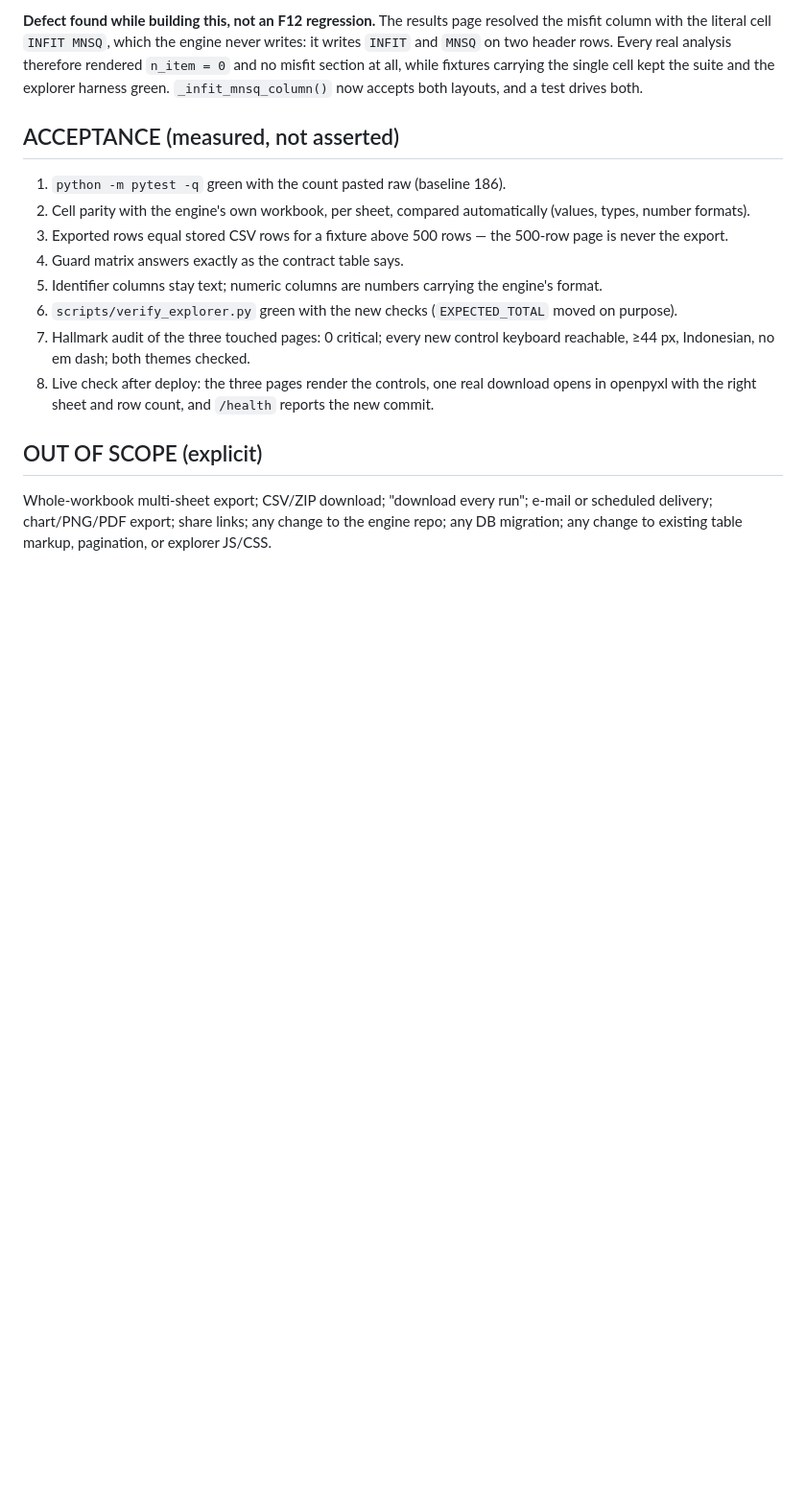
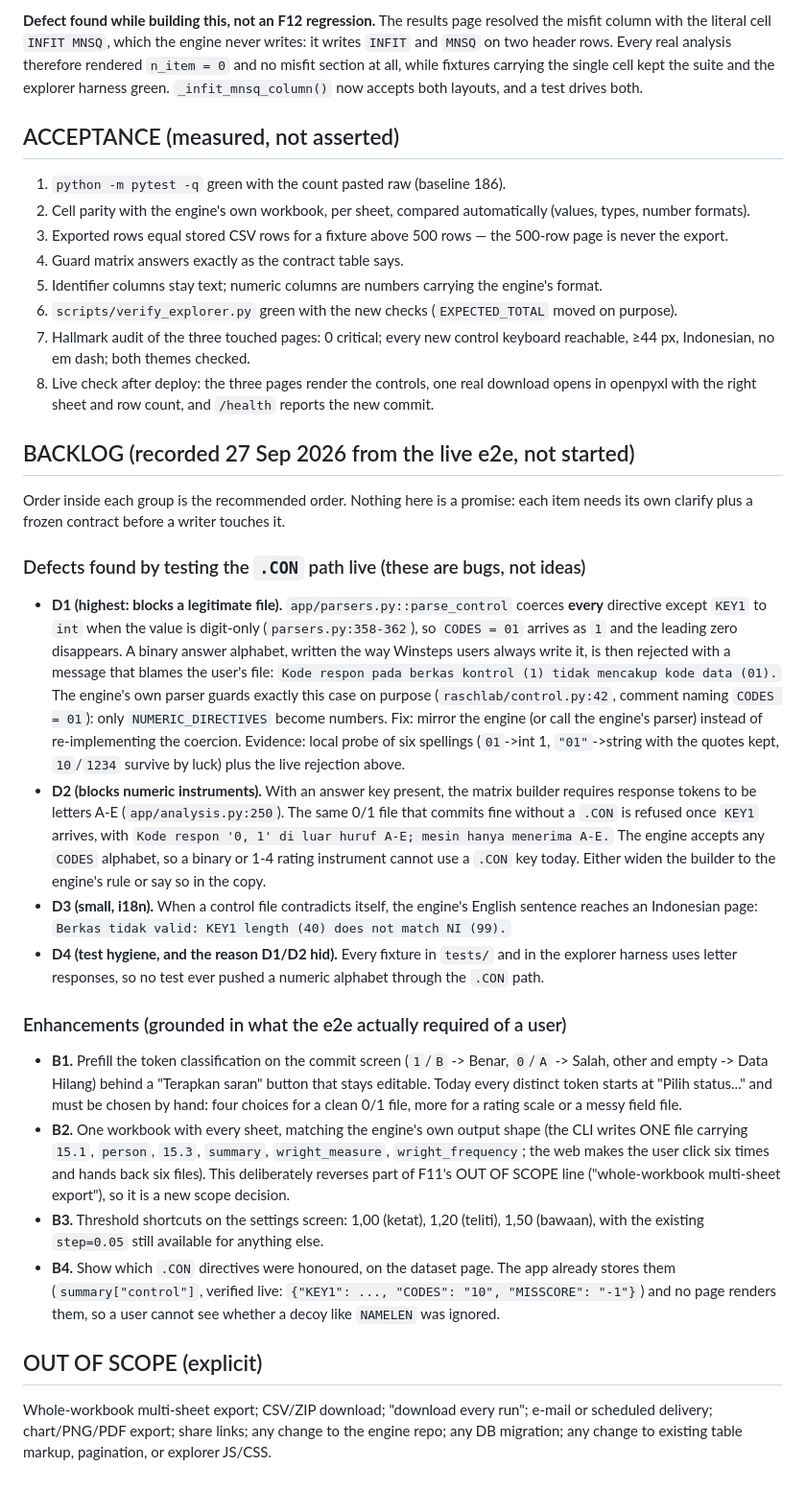
Before and after one commit to idzharulhuda13/raschlab-web, a Markdown page: PLAN.md, the part around the change. Shown at 96% size. Rendered like a GitHub page; blank space fills up the shorter version.

Commit message:
docs: record the .CON findings and the enhancement backlog
D1: the web's control parser coerces CODES=01 to 1, rejecting a legitimate binary alphabet. D2: with a key, the builder requires A-E, so numeric instruments cannot use a .CON. D3: an English engine sentence reaches an Indonesian page. D4: every fixture uses letters, which is why D1 and D2 hid. B1-B4: suggested token classification, one workbook with every sheet, threshold shortcuts, and showing which directives were honoured.

```diff
--- a/PLAN.md
+++ b/PLAN.md
@@ -430,6 +430,48 @@ suite and the explorer harness green. `_infit_mnsq_column()` now accepts both la
 7. Hallmark audit of the three touched pages: 0 critical; every new control keyboard reachable, ≥44 px, Indonesian, no em dash; both themes checked.
 8. Live check after deploy: the three pages render the controls, one real download opens in openpyxl with the right sheet and row count, and `/health` reports the new commit.
 
+## BACKLOG (recorded 27 Sep 2026 from the live e2e, not started)
+
+Order inside each group is the recommended order. Nothing here is a promise: each item needs its own
+clarify plus a frozen contract before a writer touches it.
+
+### Defects found by testing the `.CON` path live (these are bugs, not ideas)
+
+- **D1 (highest: blocks a legitimate file).** `app/parsers.py::parse_control` coerces **every** directive
+  except `KEY1` to `int` when the value is digit-only (`parsers.py:358-362`), so `CODES = 01` arrives as
+  `1` and the leading zero disappears. A binary answer alphabet, written the way Winsteps users always
+  write it, is then rejected with a message that blames the user's file:
+  `Kode respon pada berkas kontrol (1) tidak mencakup kode data (01).` The engine's own parser guards
+  exactly this case on purpose (`raschlab/control.py:42`, comment naming `CODES = 01`): only
+  `NUMERIC_DIRECTIVES` become numbers. Fix: mirror the engine (or call the engine's parser) instead of
+  re-implementing the coercion. Evidence: local probe of six spellings (`01`->int 1, `"01"`->string with
+  the quotes kept, `10`/`1234` survive by luck) plus the live rejection above.
+- **D2 (blocks numeric instruments).** With an answer key present, the matrix builder requires response
+  tokens to be letters A-E (`app/analysis.py:250`). The same 0/1 file that commits fine without a `.CON`
+  is refused once `KEY1` arrives, with `Kode respon '0, 1' di luar huruf A-E; mesin hanya menerima A-E.`
+  The engine accepts any `CODES` alphabet, so a binary or 1-4 rating instrument cannot use a `.CON` key
+  today. Either widen the builder to the engine's rule or say so in the copy.
+- **D3 (small, i18n).** When a control file contradicts itself, the engine's English sentence reaches an
+  Indonesian page: `Berkas tidak valid: KEY1 length (40) does not match NI (99).`
+- **D4 (test hygiene, and the reason D1/D2 hid).** Every fixture in `tests/` and in the explorer harness
+  uses letter responses, so no test ever pushed a numeric alphabet through the `.CON` path.
+
+### Enhancements (grounded in what the e2e actually required of a user)
+
+- **B1.** Prefill the token classification on the commit screen (`1`/`B` -> Benar, `0`/`A` -> Salah,
+  other and empty -> Data Hilang) behind a "Terapkan saran" button that stays editable. Today every
+  distinct token starts at "Pilih status..." and must be chosen by hand: four choices for a clean 0/1
+  file, more for a rating scale or a messy field file.
+- **B2.** One workbook with every sheet, matching the engine's own output shape (the CLI writes ONE
+  file carrying `15.1`, `person`, `15.3`, `summary`, `wright_measure`, `wright_frequency`; the web makes
+  the user click six times and hands back six files). This deliberately reverses part of F11's
+  OUT OF SCOPE line ("whole-workbook multi-sheet export"), so it is a new scope decision.
+- **B3.** Threshold shortcuts on the settings screen: 1,00 (ketat), 1,20 (teliti), 1,50 (bawaan), with
+  the existing `step=0.05` still available for anything else.
+- **B4.** Show which `.CON` directives were honoured, on the dataset page. The app already stores them
+  (`summary["control"]`, verified live: `{"KEY1": ..., "CODES": "10", "MISSCORE": "-1"}`) and no page
+  renders them, so a user cannot see whether a decoy like `NAMELEN` was ignored.
+
 ## OUT OF SCOPE (explicit)
 
 Whole-workbook multi-sheet export; CSV/ZIP download; "download every run"; e-mail or scheduled delivery;
```
